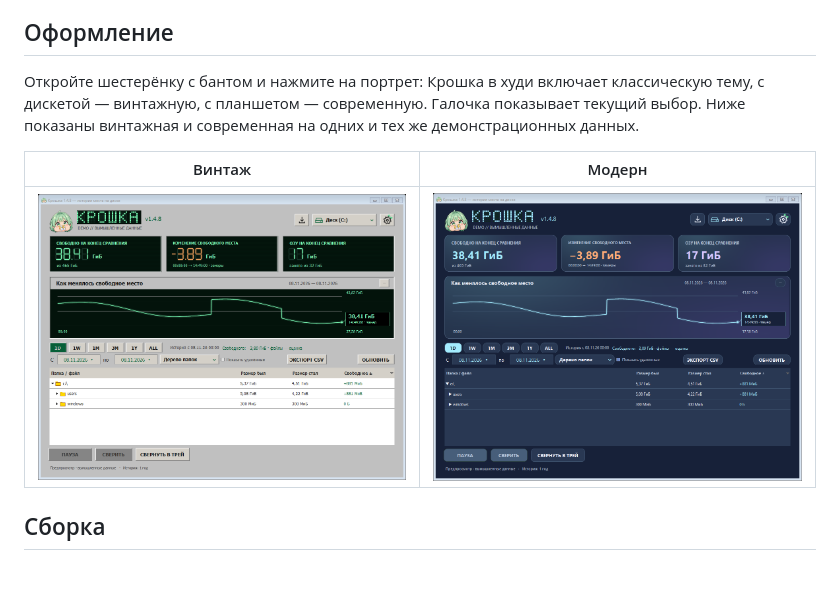
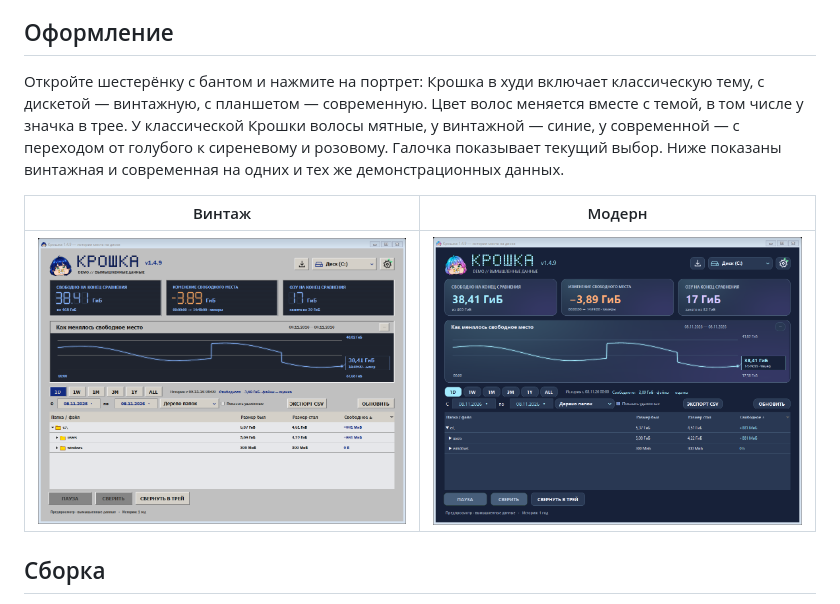
Before and after one commit to WintageOFFC/Kroshka, a Markdown page: README.md, the part around the change. GitHub-like rendering; pictures changed too: docs/Modern.png, docs/Vintage.png; blank space fills up the shorter version.

Commit message:
Крошка 1.4.9: синяя винтажная палитра и маскот для каждой темы

```diff
--- a/README.md
+++ b/README.md
@@ -21,7 +21,7 @@
 
 ## Оформление
 
-Откройте шестерёнку с бантом и нажмите на портрет: Крошка в худи включает классическую тему, с дискетой — винтажную, с планшетом — современную. Галочка показывает текущий выбор. Ниже показаны винтажная и современная на одних и тех же демонстрационных данных.
+Откройте шестерёнку с бантом и нажмите на портрет: Крошка в худи включает классическую тему, с дискетой — винтажную, с планшетом — современную. Цвет волос меняется вместе с темой, в том числе у значка в трее. У классической Крошки волосы мятные, у винтажной — синие, у современной — с переходом от голубого к сиреневому и розовому. Галочка показывает текущий выбор. Ниже показаны винтажная и современная на одних и тех же демонстрационных данных.
 
 | Винтаж | Модерн |
 | --- | --- |
```
Also changed, not shown: assets/theme-art.png (added), docs/Classic.png, 8 other files.
